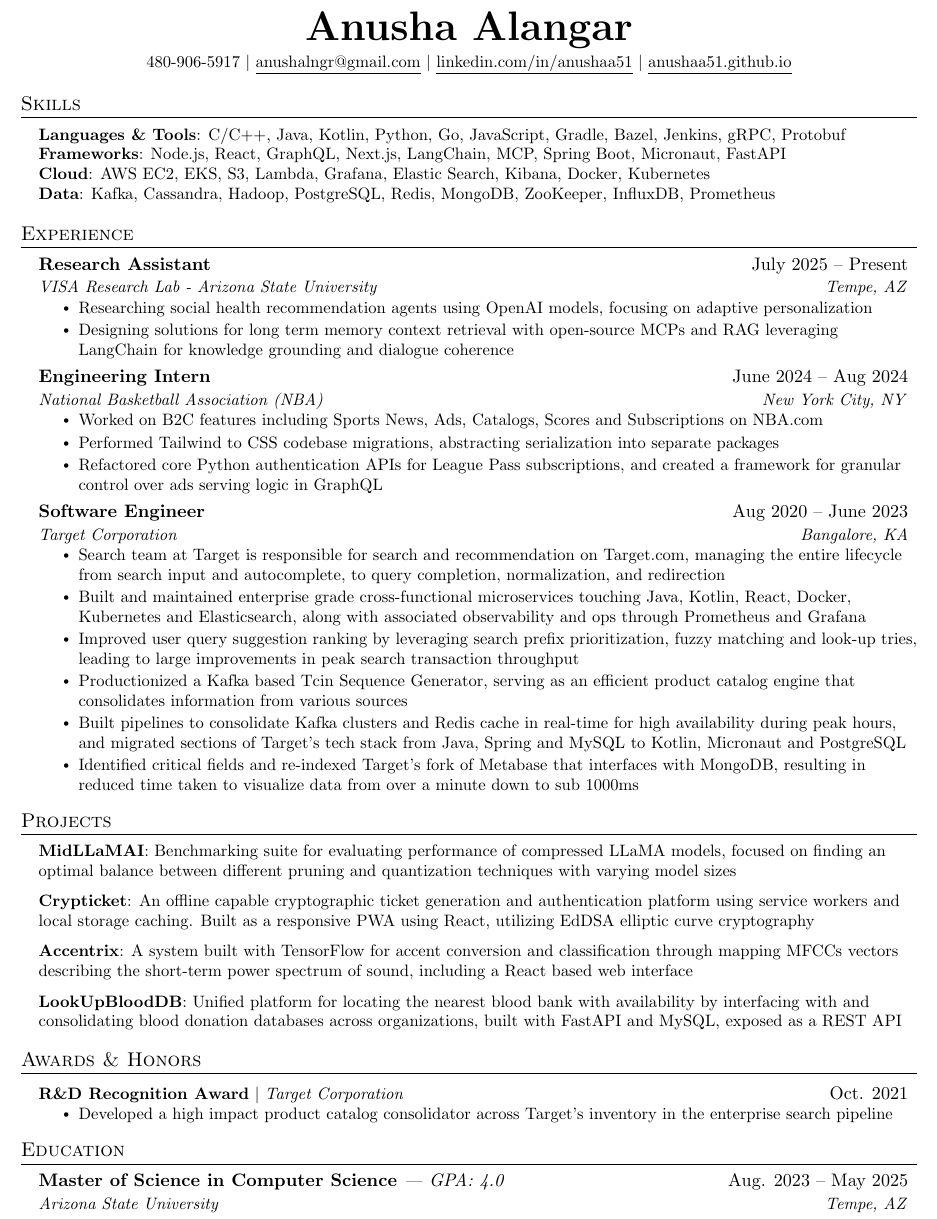
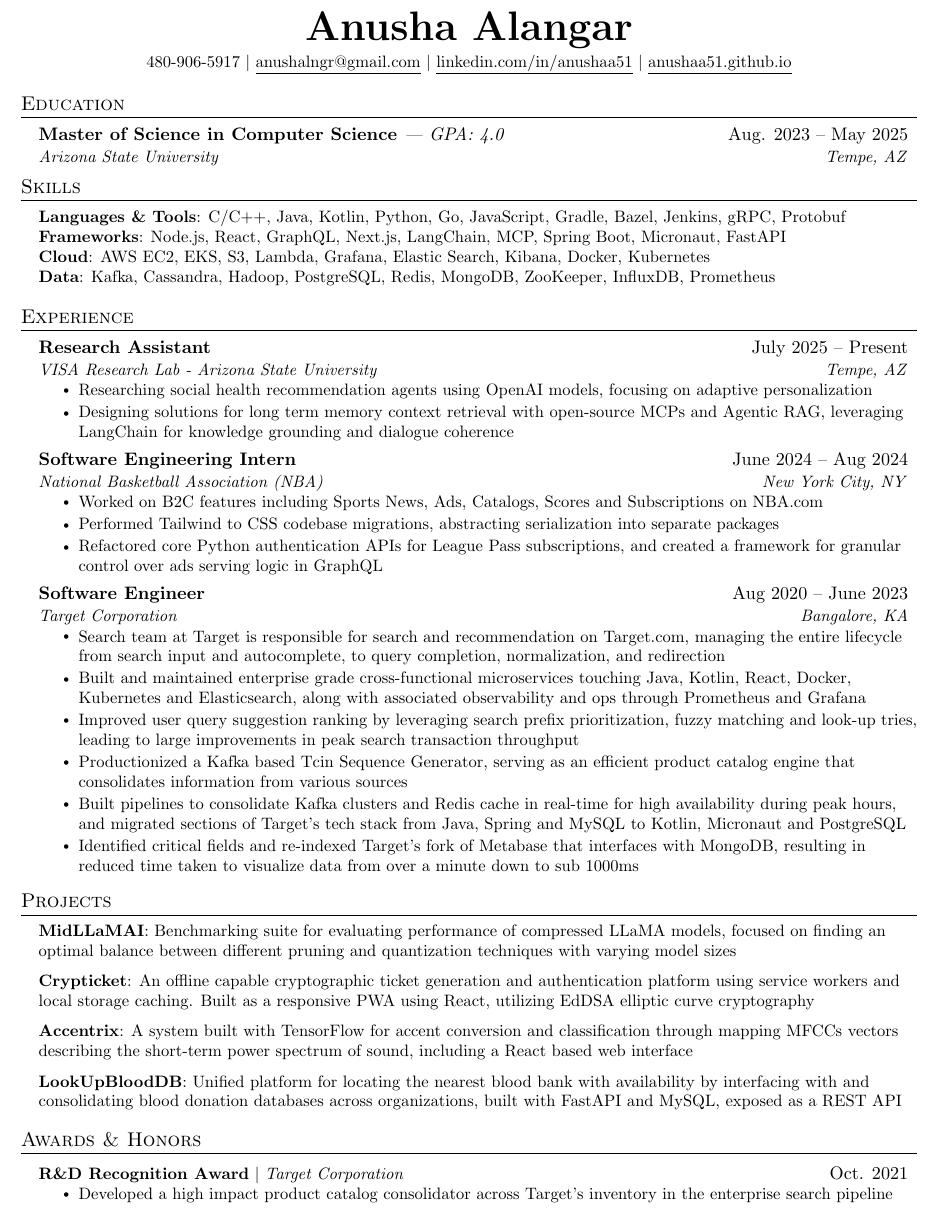
Before and after one commit to anushaa51/anushaa51.github.io, a LaTeX CV (assets/resume.tex): part of the page, cut so that both start at the same text. Compiled offline with pdfLaTeX.

Commit message:
Resume update

```diff
--- a/assets/resume.tex
+++ b/assets/resume.tex
@@ -114,6 +114,14 @@
 \end{center}
 
 
+ %-----------EDUCATION-----------
+\section{Education}
+  \resumeSubHeadingListStart
+    \resumeSubheading
+      {Master of Science in Computer Science \textnormal{\textit{| GPA: 4.0}}}{Aug. 2023 -- May 2025}
+      {Arizona State University}{Tempe, AZ}
+  \resumeSubHeadingListEnd
+
 %-----------PROGRAMMING SKILLS-----------
 \section{Skills}
  \begin{itemize}[leftmargin=0.15in, label={}]
@@ -135,11 +143,11 @@
       {VISA Research Lab - Arizona State University}{Tempe, AZ}
       \resumeItemListStart
         \resumeItem{Researching social health recommendation agents using OpenAI models, focusing on adaptive personalization}
-        \resumeItem{Designing solutions for long term memory context retrieval with open-source MCPs and RAG leveraging LangChain for knowledge grounding and dialogue coherence}
+        \resumeItem{Designing solutions for long term memory context retrieval with open-source MCPs and Agentic RAG, leveraging LangChain for knowledge grounding and dialogue coherence}
       \resumeItemListEnd
 
       \resumeSubheading
-      {Engineering Intern}{June 2024 -- Aug 2024}
+      {Software Engineering Intern}{June 2024 -- Aug 2024}
       {National Basketball Association (NBA)}{New York City, NY}
       \resumeItemListStart
         \resumeItem{Worked on B2C features including Sports News, Ads, Catalogs, Scores and Subscriptions on NBA.com}
@@ -193,14 +201,6 @@
           \resumeItemListEnd
     \resumeSubHeadingListEnd
 
- %-----------EDUCATION-----------
-\section{Education}
-  \resumeSubHeadingListStart
-    \resumeSubheading
-      {Master of Science in Computer Science \textnormal{\textit{| GPA: 4.0}}}{Aug. 2023 -- May 2025}
-      {Arizona State University}{Tempe, AZ}
-  \resumeSubHeadingListEnd
-
 
 %-------------------------------------------
 \end{document}
```
Also changed, not shown: _config.yml (+1 -1 lines), assets/resume.pdf.
